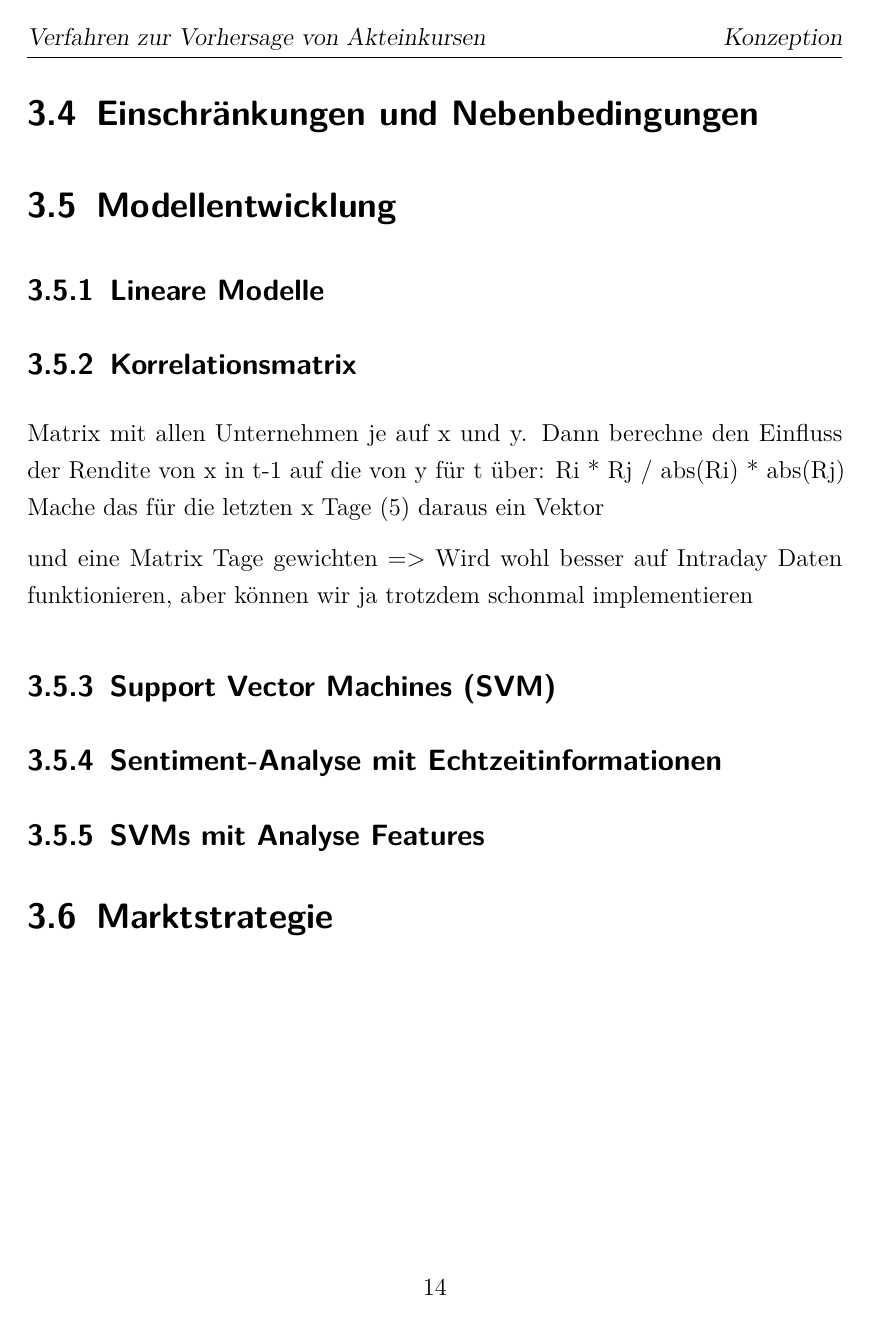
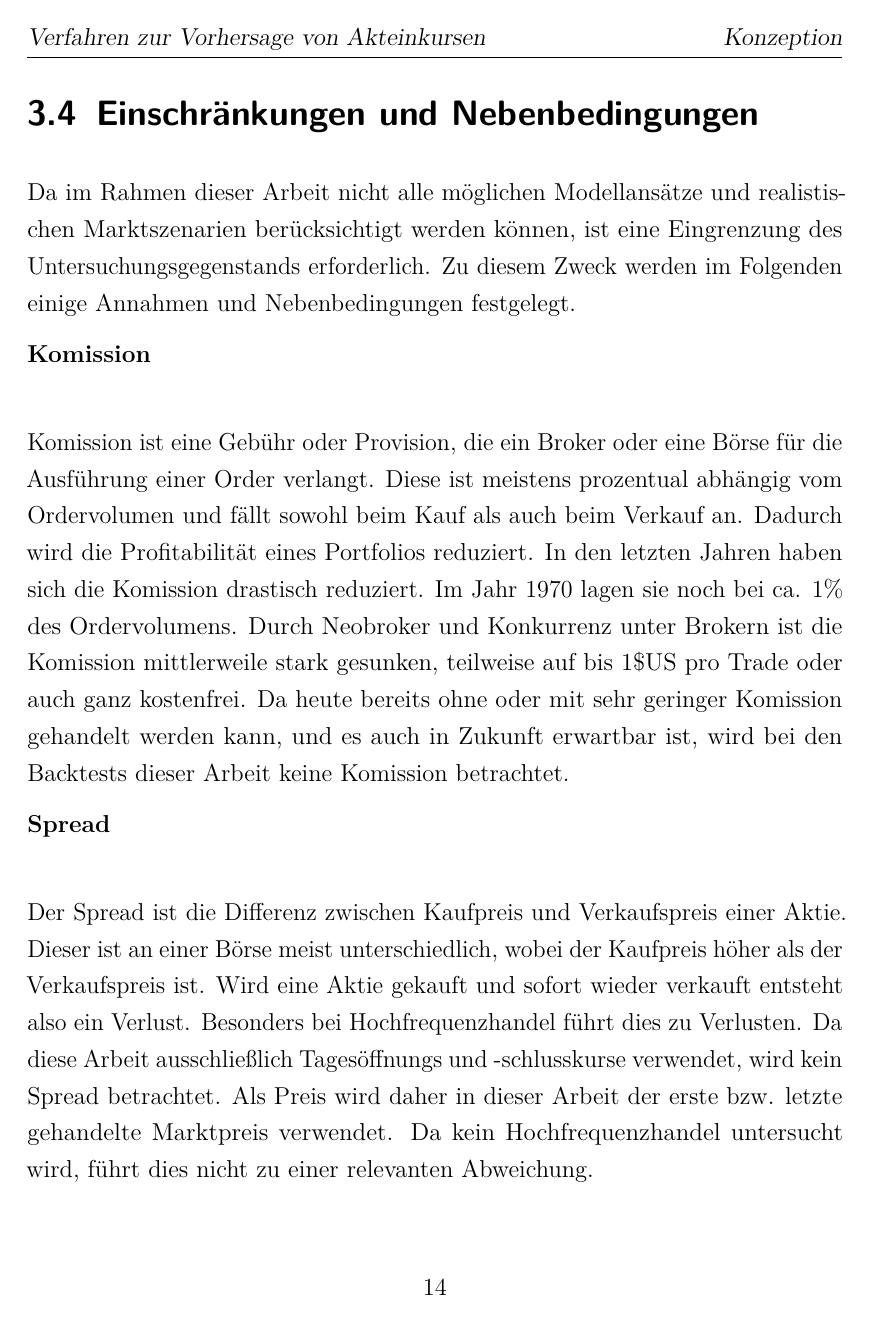
Before and after one commit to MaxKatze/Stock_Predictor, a LaTeX thesis (Studienarbeit/Studienarbeit.tex, which reads Studienarbeit/Inhalt/04_Inhalt/3Konzeption.tex): page 24 of 28 before the commit and page 24 of 30 after it. Compiled offline with pdfLaTeX.

Commit message:
Kapitel 3 weiter

```diff
--- a/Studienarbeit/Inhalt/04_Inhalt/3Konzeption.tex
+++ b/Studienarbeit/Inhalt/04_Inhalt/3Konzeption.tex
@@ -205,3 +206,21 @@ MDD = \max_{t} \frac{Peak_t - Value_t}{Peak_t}.
 Ein niedriger Maximum Drawdown zeigt, dass die Strategie relativ robust gegenüber großen Verlusten ist.
 
 \section{Einschränkungen und Nebenbedingungen}
+
+Da im Rahmen dieser Arbeit nicht alle möglichen Modellansätze und realistischen Marktszenarien berücksichtigt werden können, ist eine Eingrenzung des Untersuchungsgegenstands erforderlich. Zu diesem Zweck werden im Folgenden einige Annahmen und Nebenbedingungen festgelegt.
+
+\textbf{Komission}\\
+
+Komission ist eine Gebühr oder Provision, die ein Broker oder eine Börse für die Ausführung einer Order verlangt. Diese ist meistens prozentual abhängig vom Ordervolumen und fällt sowohl beim Kauf als auch beim Verkauf an.
+Dadurch wird die Profitabilität eines Portfolios reduziert. In den letzten Jahren haben sich die Komission drastisch reduziert. Im Jahr 1970 lagen sie noch bei ca. 1\% des Ordervolumens. Durch Neobroker und Konkurrenz unter Brokern ist die Komission mittlerweile stark gesunken, teilweise auf bis 1\$US pro Trade oder auch ganz kostenfrei.
+Da heute bereits ohne oder mit sehr geringer Komission gehandelt werden kann, und es auch in Zukunft erwartbar ist, wird bei den Backtests dieser Arbeit keine Komission betrachtet.
+
+\textbf{Spread}\\
+
+Der Spread ist die Differenz zwischen Kaufpreis und Verkaufspreis einer Aktie. Dieser ist an einer Börse meist unterschiedlich, wobei der Kaufpreis höher als der Verkaufspreis ist.
+Wird eine Aktie gekauft und sofort wieder verkauft entsteht also ein Verlust. Besonders bei Hochfrequenzhandel führt dies zu Verlusten. Da diese Arbeit ausschließlich Tagesöffnungs und -schlusskurse verwendet, wird kein Spread betrachtet. Als Preis wird daher in dieser Arbeit der erste bzw. letzte gehandelte Marktpreis verwendet.
+Da kein Hochfrequenzhandel untersucht wird, führt dies nicht zu einer relevanten Abweichung.
+
+\textbf{Liquidität}\\
+
+Die verwendeten Tageskurse spiegeln die tatsächlich gehandelten Preise wider, berücksichtigen jedoch nicht, ob zum angegebenen Preis tatsächlich ausreichend Volumen für eine Order verfügbar gewesen wäre.
@@ -208,15 +233,15 @@ Ein niedriger Maximum Drawdown zeigt, dass die Strategie relativ robust gegenüb
 \section{Modellentwicklung}\label{entwicklung}
 \subsection{Lineare Modelle} % ARIMA, GARCH, moving average, lineare Reggression
 \subsection{Korrelationsmatrix} % Unternehmenskorrelation
-Matrix mit allen Unternehmen je auf x und y.
-Dann berechne den Einfluss der Rendite von x in t-1 auf die von y für t
-über: Ri * Rj / abs(Ri) * abs(Rj)
-Mache das für die letzten x Tage (5)
-daraus ein Vektor
+% Matrix mit allen Unternehmen je auf x und y.
+% Dann berechne den Einfluss der Rendite von x in t-1 auf die von y für t
+% über: Ri * Rj / abs(Ri) * abs(Rj)
+% Mache das für die letzten x Tage (5)
+% daraus ein Vektor
 
-und eine Matrix
-Tage gewichten
-=> Wird wohl besser auf Intraday Daten funktionieren, aber können wir ja trotzdem schonmal implementieren
+% und eine Matrix
+% Tage gewichten
+% => Wird wohl besser auf Intraday Daten funktionieren, aber können wir ja trotzdem schonmal implementieren
 
 \subsection{Support Vector Machines (SVM)} % mit Kursdaten als Features (5-20 RDP)
 \subsection{Sentiment-Analyse mit Echtzeitinformationen} % Twitter/Trump scrape usw
```
Also changed, not shown: Studienarbeit/Studienarbeit.pdf, Studienarbeit/Inhalt/04_Inhalt/3Konzeption.tex (7 more changed lines).
